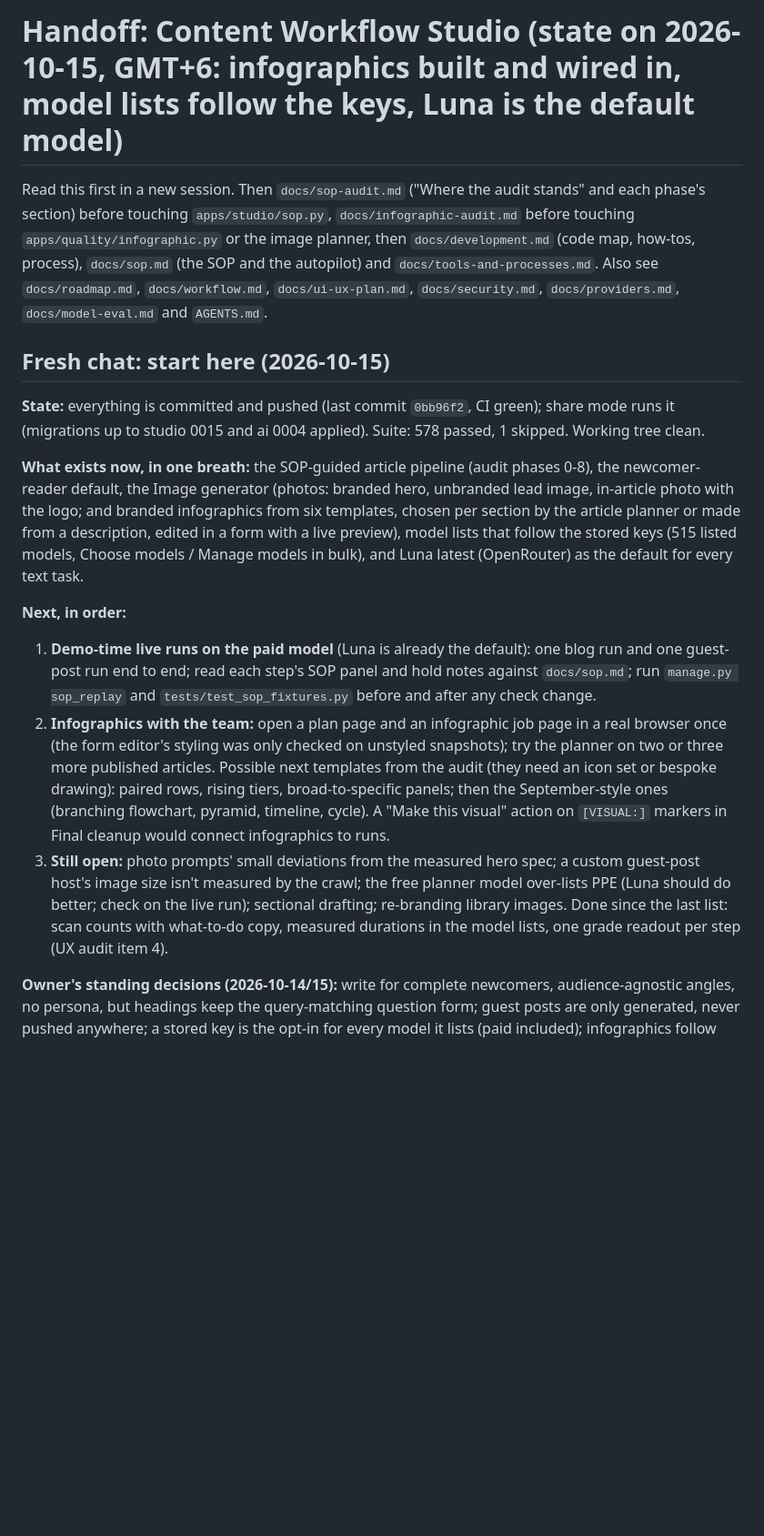
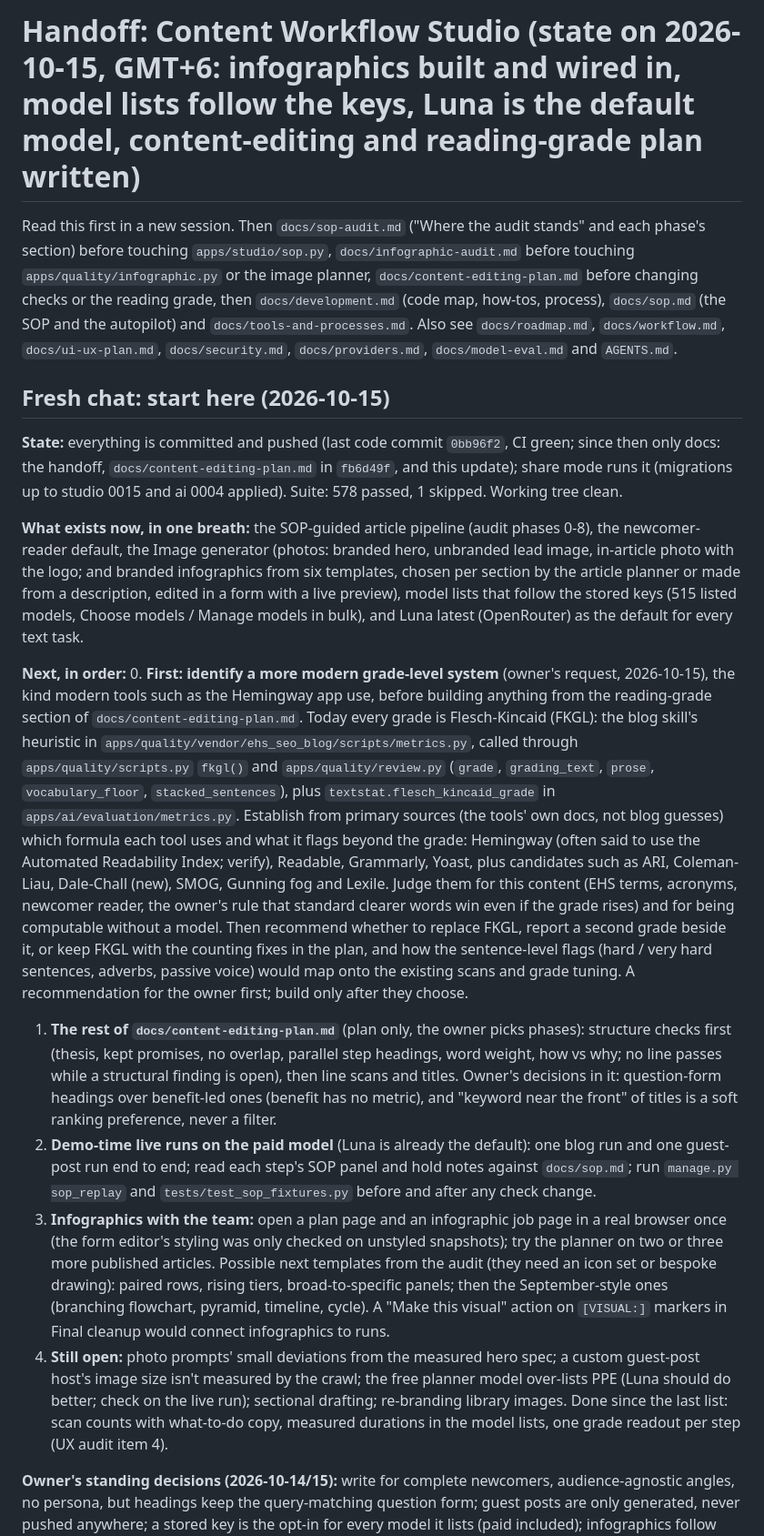
Before and after one commit to ZarifSDS/workflow-generation-project, a Markdown page: docs/HANDOFF.md, the part around the change. Shown at 91% size. GitHub-like rendering; blank space fills up the shorter version.

Commit message:
Handoff: start the next chat with a modern reading-grade system
The next session first identifies the grade-level formula modern tools
such as the Hemingway app use, checked against their own docs, and
recommends whether to replace FKGL, report a second grade beside it, or
keep FKGL with the counting fixes in docs/content-editing-plan.md.
The rest of that plan follows; nothing is built yet.

Co-Authored-By: Claude Opus 5.5 <noreply@anthropic.com>

```diff
--- a/docs/HANDOFF.md
+++ b/docs/HANDOFF.md
@@ -1,17 +1,19 @@
-# Handoff: Content Workflow Studio (state on 2026-10-15, GMT+6: infographics built and wired in, model lists follow the keys, Luna is the default model)
+# Handoff: Content Workflow Studio (state on 2026-10-15, GMT+6: infographics built and wired in, model lists follow the keys, Luna is the default model, content-editing and reading-grade plan written)
 
-Read this first in a new session. Then `docs/sop-audit.md` ("Where the audit stands" and each phase's section) before touching `apps/studio/sop.py`, `docs/infographic-audit.md` before touching `apps/quality/infographic.py` or the image planner, then `docs/development.md` (code map, how-tos, process), `docs/sop.md` (the SOP and the autopilot) and `docs/tools-and-processes.md`. Also see `docs/roadmap.md`, `docs/workflow.md`, `docs/ui-ux-plan.md`, `docs/security.md`, `docs/providers.md`, `docs/model-eval.md` and `AGENTS.md`.
+Read this first in a new session. Then `docs/sop-audit.md` ("Where the audit stands" and each phase's section) before touching `apps/studio/sop.py`, `docs/infographic-audit.md` before touching `apps/quality/infographic.py` or the image planner, `docs/content-editing-plan.md` before changing checks or the reading grade, then `docs/development.md` (code map, how-tos, process), `docs/sop.md` (the SOP and the autopilot) and `docs/tools-and-processes.md`. Also see `docs/roadmap.md`, `docs/workflow.md`, `docs/ui-ux-plan.md`, `docs/security.md`, `docs/providers.md`, `docs/model-eval.md` and `AGENTS.md`.
 
 ## Fresh chat: start here (2026-10-15)
 
-**State:** everything is committed and pushed (last commit `0bb96f2`, CI green); share mode runs it (migrations up to studio 0015 and ai 0004 applied). Suite: 578 passed, 1 skipped. Working tree clean.
+**State:** everything is committed and pushed (last code commit `0bb96f2`, CI green; since then only docs: the handoff, `docs/content-editing-plan.md` in `fb6d49f`, and this update); share mode runs it (migrations up to studio 0015 and ai 0004 applied). Suite: 578 passed, 1 skipped. Working tree clean.
 
 **What exists now, in one breath:** the SOP-guided article pipeline (audit phases 0-8), the newcomer-reader default, the Image generator (photos: branded hero, unbranded lead image, in-article photo with the logo; and branded infographics from six templates, chosen per section by the article planner or made from a description, edited in a form with a live preview), model lists that follow the stored keys (515 listed models, Choose models / Manage models in bulk), and Luna latest (OpenRouter) as the default for every text task.
 
 **Next, in order:**
-1. **Demo-time live runs on the paid model** (Luna is already the default): one blog run and one guest-post run end to end; read each step's SOP panel and hold notes against `docs/sop.md`; run `manage.py sop_replay` and `tests/test_sop_fixtures.py` before and after any check change.
-2. **Infographics with the team:** open a plan page and an infographic job page in a real browser once (the form editor's styling was only checked on unstyled snapshots); try the planner on two or three more published articles. Possible next templates from the audit (they need an icon set or bespoke drawing): paired rows, rising tiers, broad-to-specific panels; then the September-style ones (branching flowchart, pyramid, timeline, cycle). A "Make this visual" action on `[VISUAL:]` markers in Final cleanup would connect infographics to runs.
-3. **Still open:** photo prompts' small deviations from the measured hero spec; a custom guest-post host's image size isn't measured by the crawl; the free planner model over-lists PPE (Luna should do better; check on the live run); sectional drafting; re-branding library images. Done since the last list: scan counts with what-to-do copy, measured durations in the model lists, one grade readout per step (UX audit item 4).
+0. **First: identify a more modern grade-level system** (owner's request, 2026-10-15), the kind modern tools such as the Hemingway app use, before building anything from the reading-grade section of `docs/content-editing-plan.md`. Today every grade is Flesch-Kincaid (FKGL): the blog skill's heuristic in `apps/quality/vendor/ehs_seo_blog/scripts/metrics.py`, called through `apps/quality/scripts.py` `fkgl()` and `apps/quality/review.py` (`grade`, `grading_text`, `prose`, `vocabulary_floor`, `stacked_sentences`), plus `textstat.flesch_kincaid_grade` in `apps/ai/evaluation/metrics.py`. Establish from primary sources (the tools' own docs, not blog guesses) which formula each tool uses and what it flags beyond the grade: Hemingway (often said to use the Automated Readability Index; verify), Readable, Grammarly, Yoast, plus candidates such as ARI, Coleman-Liau, Dale-Chall (new), SMOG, Gunning fog and Lexile. Judge them for this content (EHS terms, acronyms, newcomer reader, the owner's rule that standard clearer words win even if the grade rises) and for being computable without a model. Then recommend whether to replace FKGL, report a second grade beside it, or keep FKGL with the counting fixes in the plan, and how the sentence-level flags (hard / very hard sentences, adverbs, passive voice) would map onto the existing scans and grade tuning. A recommendation for the owner first; build only after they choose.
+1. **The rest of `docs/content-editing-plan.md`** (plan only, the owner picks phases): structure checks first (thesis, kept promises, no overlap, parallel step headings, word weight, how vs why; no line passes while a structural finding is open), then line scans and titles. Owner's decisions in it: question-form headings over benefit-led ones (benefit has no metric), and "keyword near the front" of titles is a soft ranking preference, never a filter.
+2. **Demo-time live runs on the paid model** (Luna is already the default): one blog run and one guest-post run end to end; read each step's SOP panel and hold notes against `docs/sop.md`; run `manage.py sop_replay` and `tests/test_sop_fixtures.py` before and after any check change.
+3. **Infographics with the team:** open a plan page and an infographic job page in a real browser once (the form editor's styling was only checked on unstyled snapshots); try the planner on two or three more published articles. Possible next templates from the audit (they need an icon set or bespoke drawing): paired rows, rising tiers, broad-to-specific panels; then the September-style ones (branching flowchart, pyramid, timeline, cycle). A "Make this visual" action on `[VISUAL:]` markers in Final cleanup would connect infographics to runs.
+4. **Still open:** photo prompts' small deviations from the measured hero spec; a custom guest-post host's image size isn't measured by the crawl; the free planner model over-lists PPE (Luna should do better; check on the live run); sectional drafting; re-branding library images. Done since the last list: scan counts with what-to-do copy, measured durations in the model lists, one grade readout per step (UX audit item 4).
 
 **Owner's standing decisions (2026-10-14/15):** write for complete newcomers, audience-agnostic angles, no persona, but headings keep the query-matching question form; guest posts are only generated, never pushed anywhere; a stored key is the opt-in for every model it lists (paid included); infographics follow the October "style A" and Inter; model setup must be intuitive, not manual.
 
```
